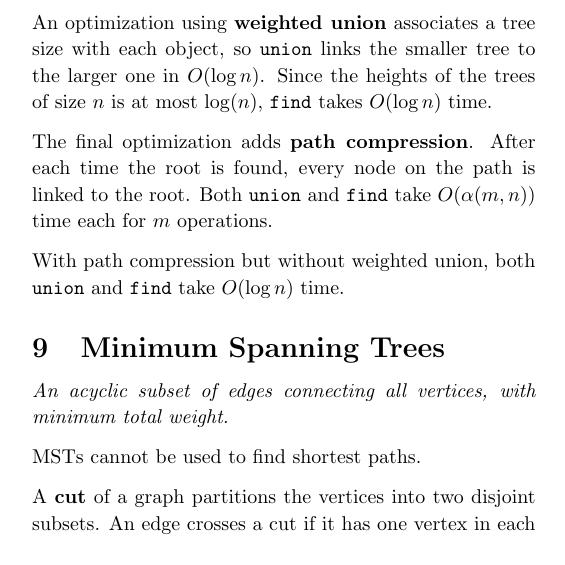
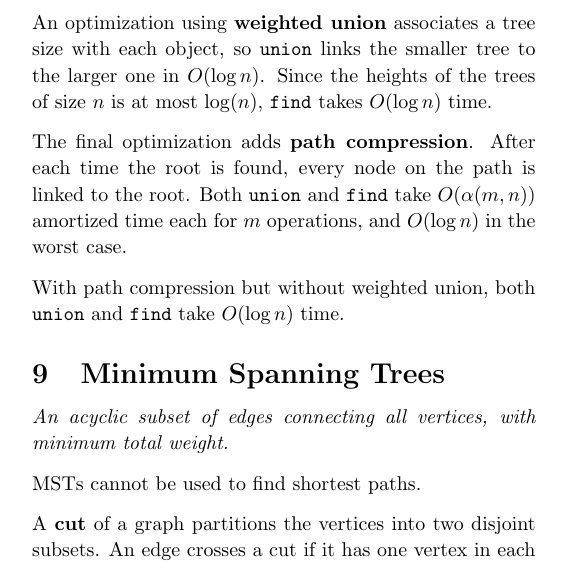
Before and after one commit to jontmy/cs2040s, a LaTeX document (src/cs2040s.tex, which reads src/union-find.tex): part of one column of page 8 of 10, cut so that both start at the same text. Compiled offline with pdfLaTeX.

Commit message:
Fixed errors

```diff
--- a/src/union-find.tex
+++ b/src/union-find.tex
@@ -15,9 +15,9 @@ An optimization using \textbf{weighted union} associates a tree size with each o
 so \code{union} links the smaller tree to the larger one in $O(\log n)$.
 Since the heights of the trees of size $n$ is at most $\log(n)$, \code{find} takes $O(\log n)$ time.
 
-
 The final optimization adds \textbf{path compression}.
 After each time the root is found, every node on the path is linked to the root.
-Both \code{union} and \code{find} take $O(\alpha(m, n))$ time each for $m$ operations.
+Both \code{union} and \code{find} take $O(\alpha(m, n))$ amortized time each for $m$ operations,
+and $O(\log n)$ in the worst case.
 
 With path compression but without weighted union, both \code{union} and \code{find} take $O(\log n)$ time.
```
Also changed, not shown: src/dynamic-programming.tex (+2 -2 lines), src/cs2040s.pdf.
